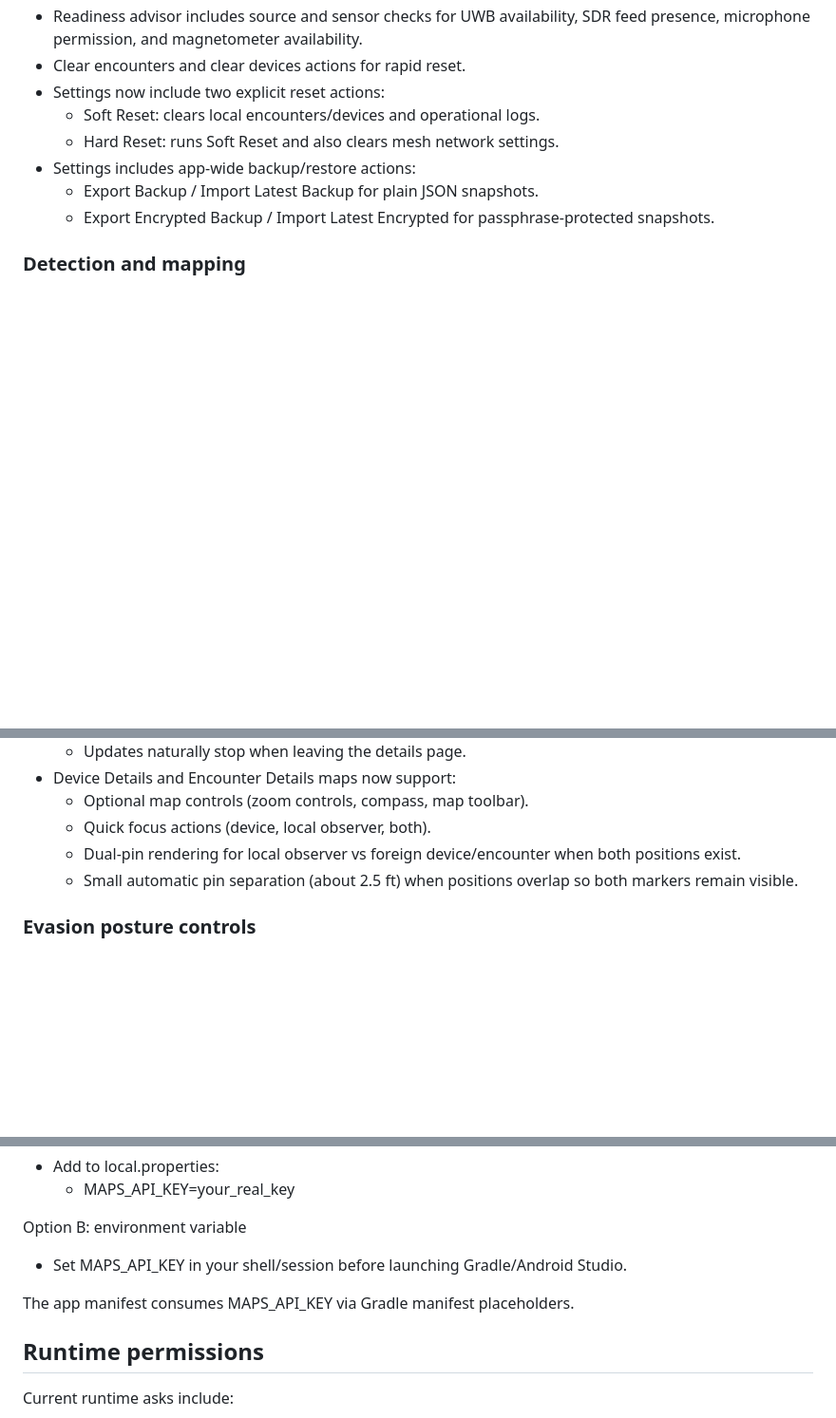
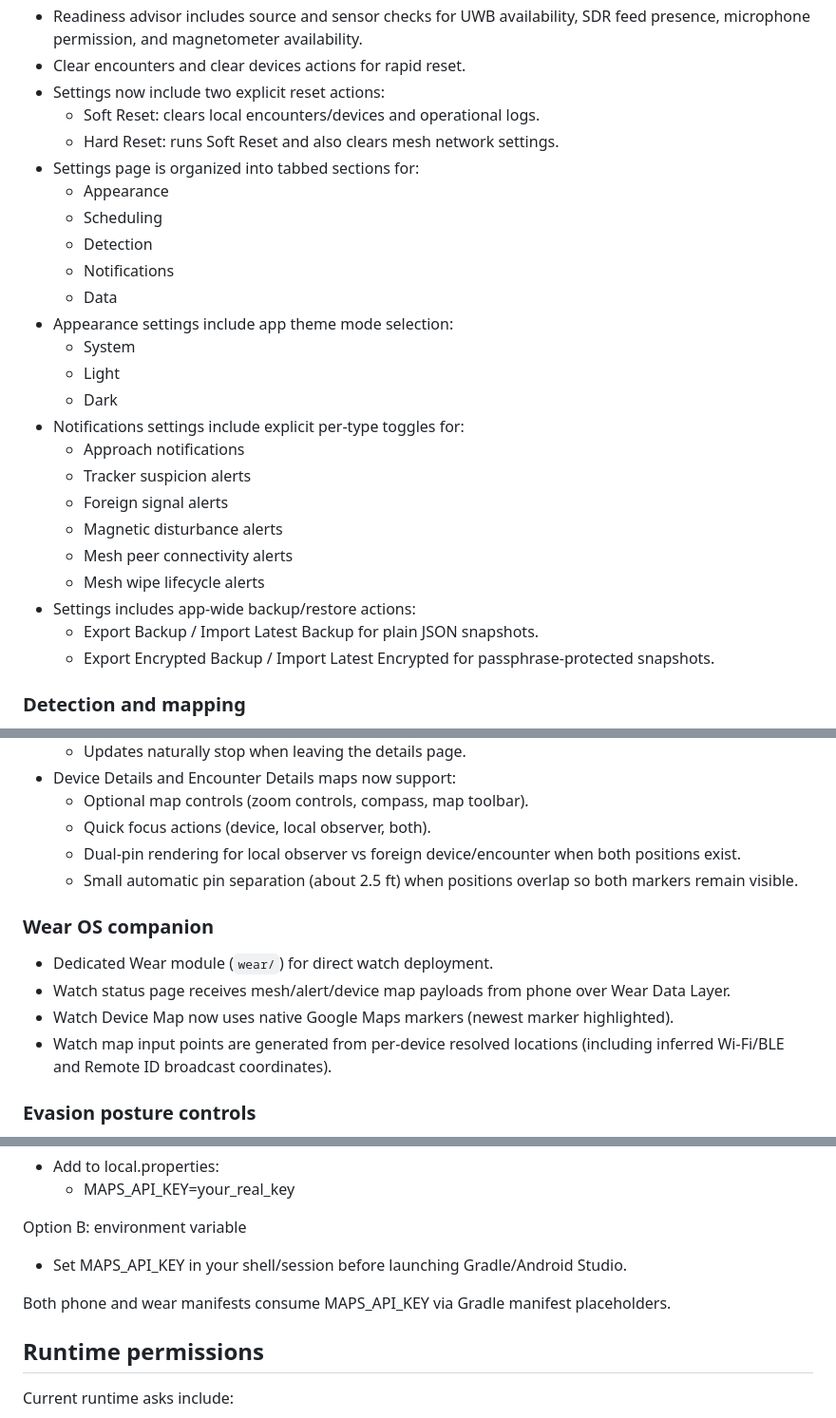
Before and after one commit to BreezeRo/argusdroid, a Markdown page: README.md, 3 parts joined by grey strips. Shown at 95% size. Rendered like a GitHub page; blank space fills up the shorter version.

Commit message:
Document tabbed settings, themes, and wear map updates
Update README to describe the new tabbed Settings information architecture, app theme mode options, and per-notification toggle controls. Add Wear OS companion notes for dedicated module behavior and native Google Maps rendering, and clarify MAPS_API_KEY usage across both phone and wear manifests plus repository layout updates.

```diff
--- a/README.md
+++ b/README.md
@@ -37,6 +37,23 @@ Argusdroid is an Android app for on-device radio encounter intelligence. It coll
 - Settings now include two explicit reset actions:
 	- Soft Reset: clears local encounters/devices and operational logs.
 	- Hard Reset: runs Soft Reset and also clears mesh network settings.
+- Settings page is organized into tabbed sections for:
+	- Appearance
+	- Scheduling
+	- Detection
+	- Notifications
+	- Data
+- Appearance settings include app theme mode selection:
+	- System
+	- Light
+	- Dark
+- Notifications settings include explicit per-type toggles for:
+	- Approach notifications
+	- Tracker suspicion alerts
+	- Foreign signal alerts
+	- Magnetic disturbance alerts
+	- Mesh peer connectivity alerts
+	- Mesh wipe lifecycle alerts
 - Settings includes app-wide backup/restore actions:
 	- Export Backup / Import Latest Backup for plain JSON snapshots.
 	- Export Encrypted Backup / Import Latest Encrypted for passphrase-protected snapshots.
@@ -127,6 +144,13 @@ Argusdroid is an Android app for on-device radio encounter intelligence. It coll
 	- Dual-pin rendering for local observer vs foreign device/encounter when both positions exist.
 	- Small automatic pin separation (about 2.5 ft) when positions overlap so both markers remain visible.
 
+### Wear OS companion
+
+- Dedicated Wear module (`wear/`) for direct watch deployment.
+- Watch status page receives mesh/alert/device map payloads from phone over Wear Data Layer.
+- Watch Device Map now uses native Google Maps markers (newest marker highlighted).
+- Watch map input points are generated from per-device resolved locations (including inferred Wi-Fi/BLE and Remote ID broadcast coordinates).
+
 ### Evasion posture controls
 
 - Evasion tab provides posture profiles (Quiet, Balanced, Watch) that control in-app sensor gates and cadence behavior.
@@ -205,7 +229,7 @@ Option B: environment variable
 
 - Set MAPS_API_KEY in your shell/session before launching Gradle/Android Studio.
 
-The app manifest consumes MAPS_API_KEY via Gradle manifest placeholders.
+Both phone and wear manifests consume MAPS_API_KEY via Gradle manifest placeholders.
 
 ## Runtime permissions
 
```
Also changed, not shown: other parts of README.md (+1 -0 lines).
